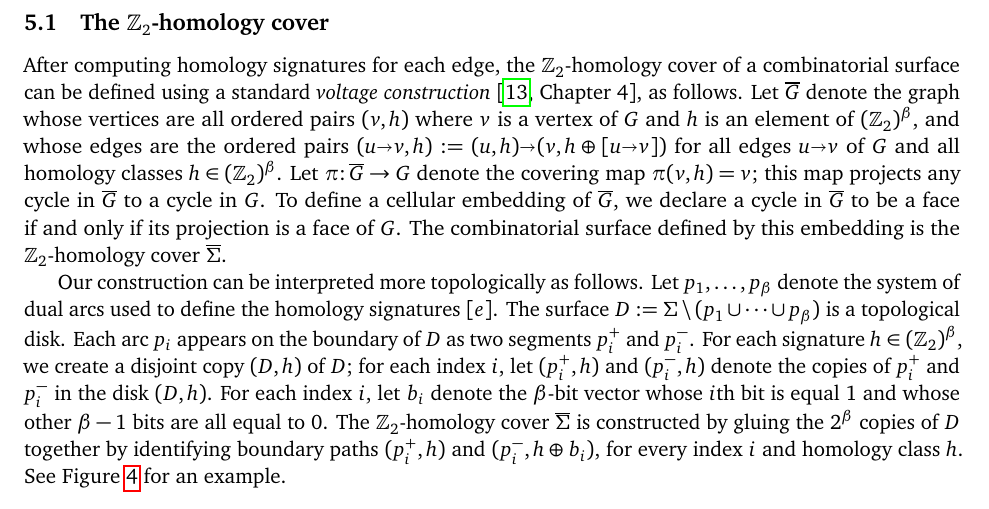
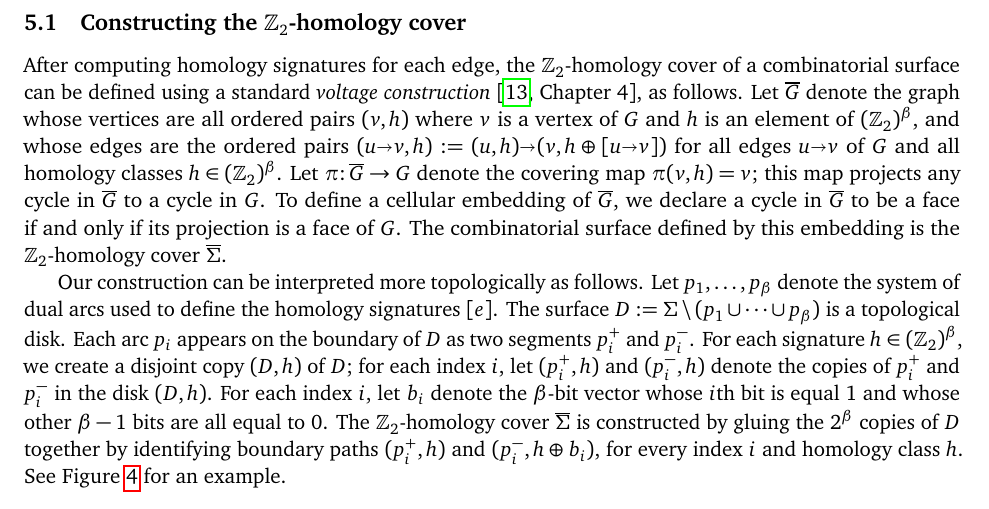
Before and after one commit to emilykfox/min-cut-surfaces, a LaTeX paper (min-cut-surfaces.tex, which reads homcover.tex): part of page 8 of 10, cut so that both start at the same text. Compiled offline with pdfLaTeX; a LaTeX package or settings file that is missing is left out.

Commit message:
Rename and label the cover construction subsection.

```diff
--- a/homcover.tex
+++ b/homcover.tex
@@ -15,7 +15,8 @@ Instead of the universal cover, the algorithms of this section construct and sea
 We also use a generalization of Klein's seminal multiple-source shortest path algorithm~\cite{k-msspp-05} for planar graphs to higher-genus embedded graphs \cite{cce-msspe-13}.
 \note{TODO(kylejfox): The top of page 2 in the SODA 2011 paper contains some good motivation for the homology cover technique. That material should be transferred either to here or the introduction. Also mention the shortest non-trivial directed cycle papers~\cite{e-sncds-11,f-sntcd-13} that use similar techniques.}
 
-\subsection{The $\Z_2$-homology cover}
+\subsection{Constructing the $\Z_2$-homology cover}
+\label{sec:homcover_cover}
 After computing homology signatures for each edge, the $\Z_2$-homology cover of a combinatorial surface can be defined using a standard~\emph{voltage construction}~\cite[Chapter 4]{gt-tgt-01}, as follows.  Let $\Gbar$ denote the graph whose vertices are all ordered pairs $(v, h)$ where $v$ is a vertex of $G$ and $h$ is an element of $(\Z_2)^\beta$, and whose edges are the ordered pairs $(\arc{u}{v}, h) := (u, h)\arcto(v, h\oplus [u\arcto v])$ for all edges $\arc{u}{v}$ of $G$ and all homology classes $h \in (\Z_2)^\beta$.  Let $\pi\colon \Gbar\to G$ denote the covering map $\pi(v, h) = v$; this map projects any cycle in $\Gbar$ to a cycle in $G$.  To define a cellular embedding of~$\Gbar$, we declare a cycle in $\Gbar$ to be a face if and only if its projection is a face of $G$.  The combinatorial surface defined by this embedding is the $\Z_2$-homology cover $\Sigmabar$.
 
 Our construction can be interpreted more topologically as follows.  Let $\dualarc_1, \dots, \dualarc_\beta$ denote the system of dual arcs used to define the homology signatures $[e]$.  The surface $D := \Sigma\setminus(\dualarc_1\cup\cdots\cup \dualarc_\beta)$ is a topological disk.  Each arc $\dualarc_i$ appears on the boundary of $D$ as two segments $\dualarc^+_i$ and~$\dualarc^-_i$.  For each signature $h\in (\Z_2)^\beta$, we create a disjoint copy $(D,h)$ of $D$; for each index~$i$, let $(\dualarc^+_i, h)$ and $(\dualarc^-_i, h)$ denote the copies of $\dualarc^+_i$ and $\dualarc^-_i$ in the disk $(D, h)$.  For each index~$i$, let~$b_i$ denote the $\beta$-bit vector whose $i$th bit is equal $1$ and whose other $\beta-1$ bits are all equal to~$0$.  The $\Z_2$-homology cover $\Sigmabar$ is constructed by gluing the~$2^\beta$ copies of $D$ together by identifying boundary paths $(\dualarc^+_i,h)$ and $(\dualarc^-_i, h\oplus b_i)$, for every index $i$ and homology class $h$.  See Figure \ref{fig:cover-ex} for an example.
```
